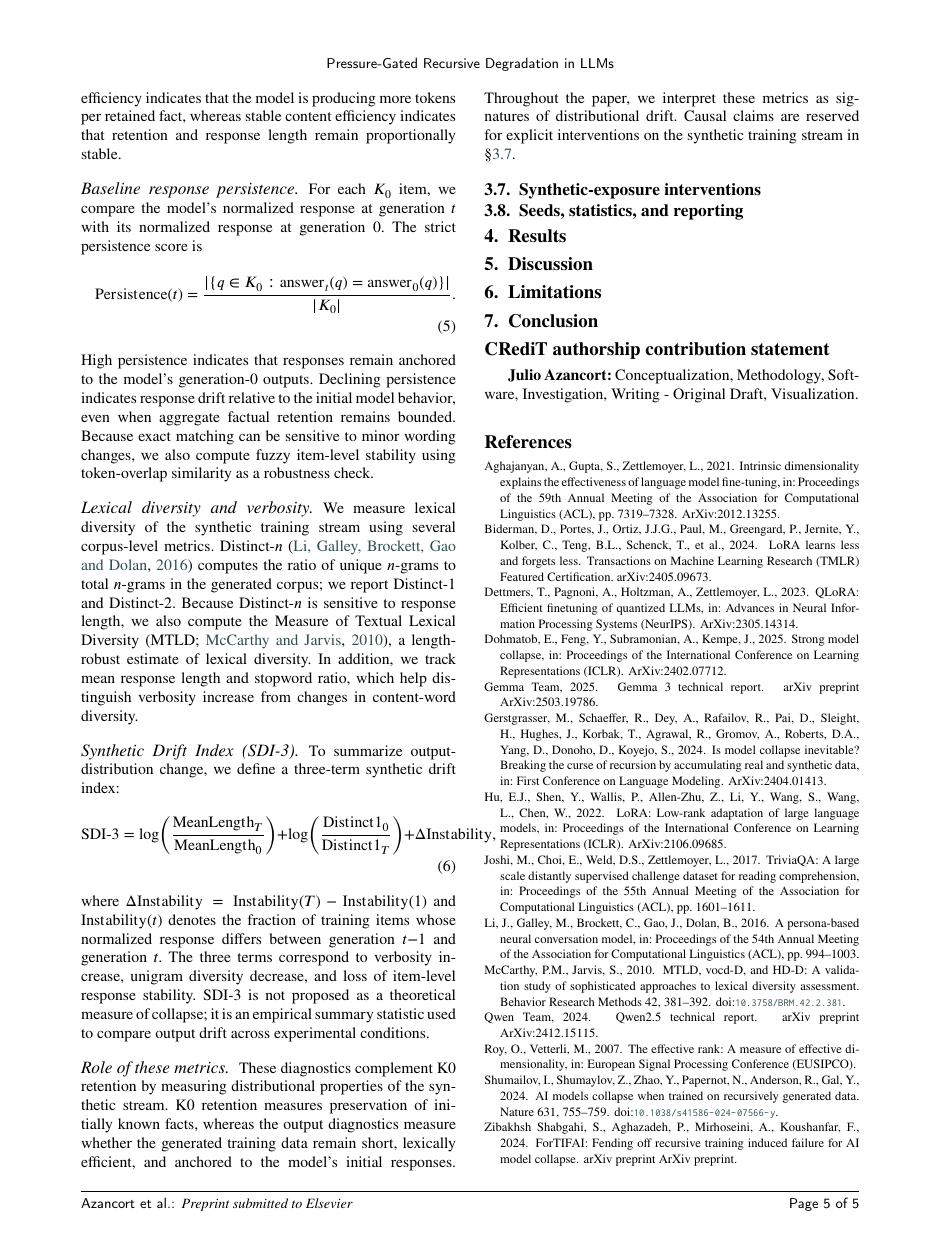
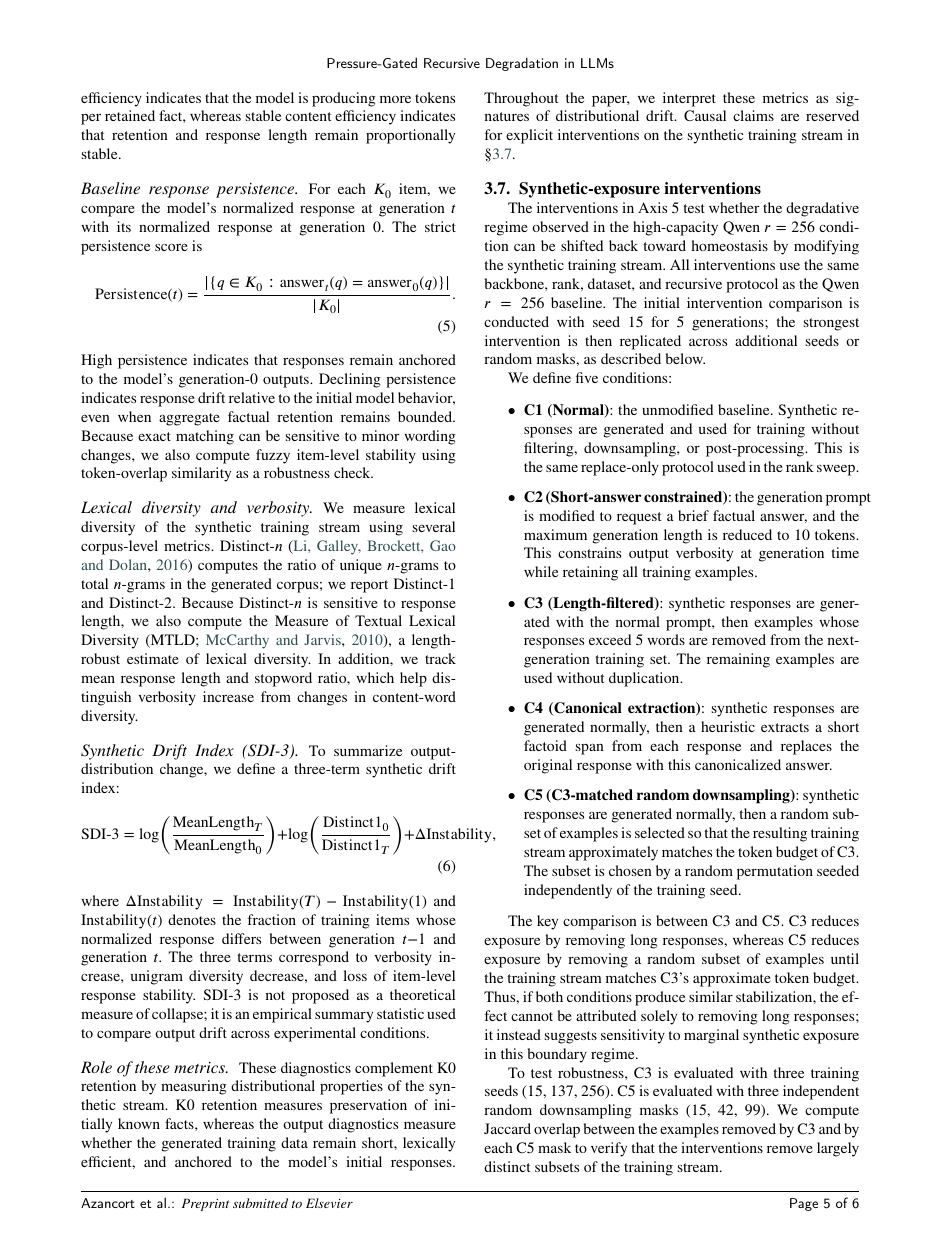
Before and after one commit to Jazancort/llm-knowledge-collapse-experiments, a LaTeX paper (paper/cas-dc-template.tex): page 6 of 6 before the commit and page 6 of 7 after it. Compiled offline with pdfLaTeX.

Commit message:
paper: write Section 3.7 Synthetic-exposure interventions (validated)

```diff
--- a/paper/cas-dc-template.tex
+++ b/paper/cas-dc-template.tex
@@ -529,4 +529,52 @@ the synthetic training stream in \S\ref{sec:intervention}.
 
 \subsection{Synthetic-exposure interventions}\label{sec:intervention}
 
-% TODO: Write intervention subsection
+The interventions in Axis~5 test whether the degradative regime observed in the
+high-capacity Qwen $r=256$ condition can be shifted back toward homeostasis by
+modifying the synthetic training stream. All interventions use the same backbone,
+rank, dataset, and recursive protocol as the Qwen $r=256$ baseline. The initial
+intervention comparison is conducted with seed~15 for 5 generations; the
+strongest intervention is then replicated across additional seeds or random
+masks, as described below.
+
+We define five conditions:
+
+\begin{itemize}
+    \item \textbf{C1 (Normal)}: the unmodified baseline. Synthetic responses are
+    generated and used for training without filtering, downsampling, or
+    post-processing. This is the same replace-only protocol used in the rank
+    sweep.
+
+    \item \textbf{C2 (Short-answer constrained)}: the generation prompt is
+    modified to request a brief factual answer, and the maximum generation length
+    is reduced to 10 tokens. This constrains output verbosity at generation time
+    while retaining all training examples.
+
+    \item \textbf{C3 (Length-filtered)}: synthetic responses are generated with
+    the normal prompt, then examples whose responses exceed 5 words are removed
+    from the next-generation training set. The remaining examples are used
+    without duplication.
+
+    \item \textbf{C4 (Canonical extraction)}: synthetic responses are generated
+    normally, then a heuristic extracts a short factoid span from each response
+    and replaces the original response with this canonicalized answer.
+
+    \item \textbf{C5 (C3-matched random downsampling)}: synthetic responses are
+    generated normally, then a random subset of examples is selected so that the
+    resulting training stream approximately matches the token budget of C3. The
+    subset is chosen by a random permutation seeded independently of the training
+    seed.
+\end{itemize}
+
+The key comparison is between C3 and C5. C3 reduces exposure by removing long
+responses, whereas C5 reduces exposure by removing a random subset of examples
+until the training stream matches C3's approximate token budget. Thus, if both
+conditions produce similar stabilization, the effect cannot be attributed solely
+to removing long responses; it instead suggests sensitivity to marginal
+synthetic exposure in this boundary regime.
+
+To test robustness, C3 is evaluated with three training seeds (15, 137, 256).
+C5 is evaluated with three independent random downsampling masks (15, 42, 99).
+We compute Jaccard overlap between the examples removed by C3 and by each C5
+mask to verify that the interventions remove largely distinct subsets of the
+training stream.
```
Also changed, not shown: paper/cas-dc-template.tex (7 more changed lines).
